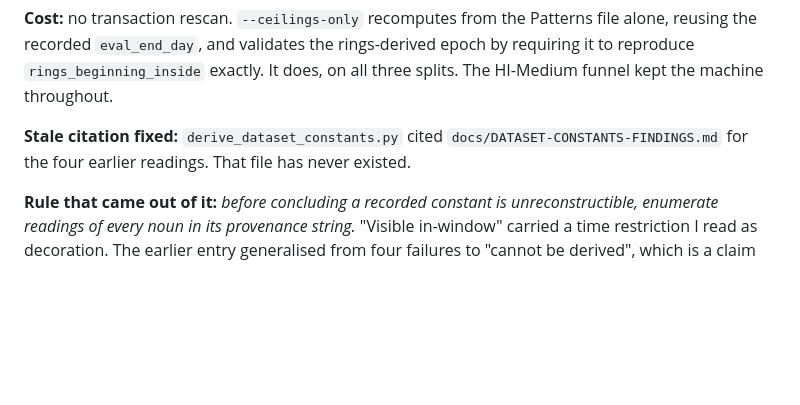
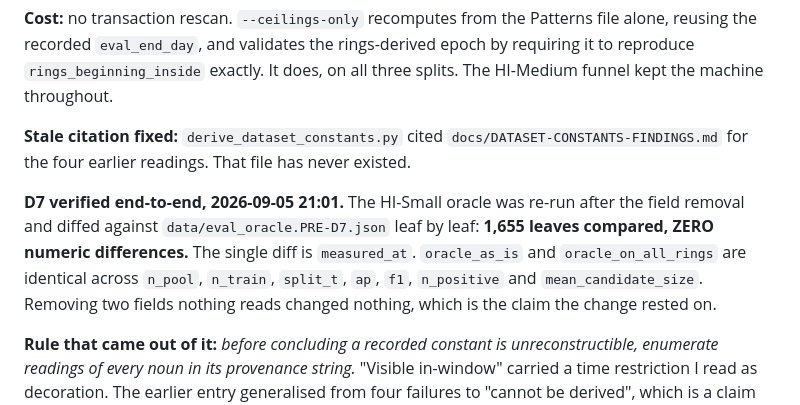
Before and after one commit to Pranav252005/FraudOps, a Markdown page: docs/EXPERIMENT-LEDGER.md, the part around the change. Drawn GitHub-style; blank space fills up the shorter version.

Commit message:
D7 verified: 1,655 leaves, zero numeric differences
The HI-Small oracle re-ran after the field removal and was diffed leaf by
leaf against the PRE-D7 baseline. The only difference is measured_at.
oracle_as_is and oracle_on_all_rings are identical across n_pool, n_train,
split_t, ap, f1, n_positive and mean_candidate_size.

Removing two fields nothing reads changed nothing, which is the claim the
change rested on.

Co-Authored-By: Claude Opus 5 <noreply@anthropic.com>

```diff
--- a/docs/EXPERIMENT-LEDGER.md
+++ b/docs/EXPERIMENT-LEDGER.md
@@ -764,6 +764,14 @@ throughout.
 `docs/DATASET-CONSTANTS-FINDINGS.md` for the four earlier readings. That file
 has never existed.
 
+**D7 verified end-to-end, 2026-09-05 21:01.** The HI-Small oracle was re-run
+after the field removal and diffed against `data/eval_oracle.PRE-D7.json` leaf
+by leaf: **1,655 leaves compared, ZERO numeric differences.** The single diff is
+`measured_at`. `oracle_as_is` and `oracle_on_all_rings` are identical across
+`n_pool`, `n_train`, `split_t`, `ap`, `f1`, `n_positive` and
+`mean_candidate_size`. Removing two fields nothing reads changed nothing, which
+is the claim the change rested on.
+
 **Rule that came out of it:** *before concluding a recorded constant is
 unreconstructible, enumerate readings of every noun in its provenance string.*
 "Visible in-window" carried a time restriction I read as decoration. The
```
